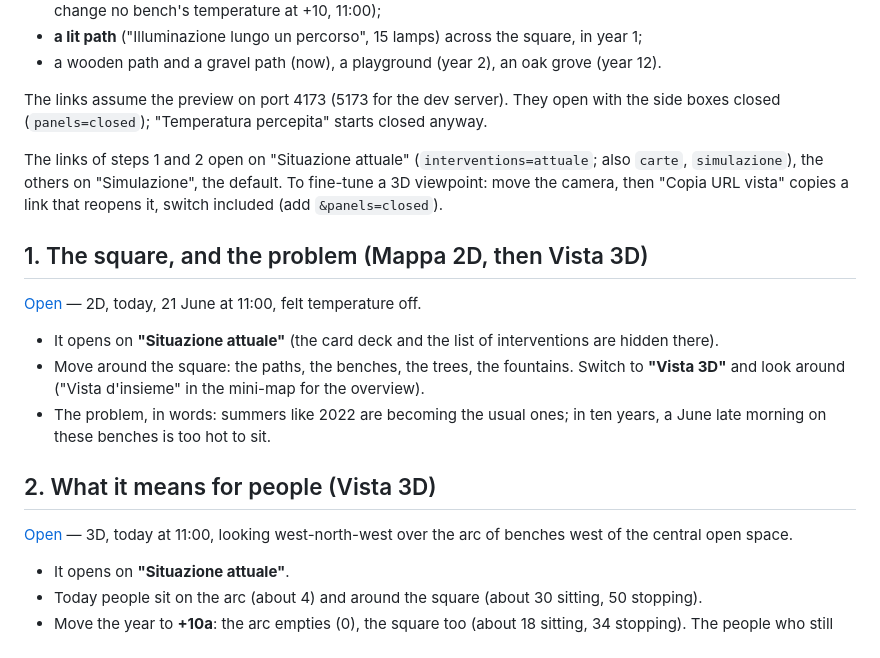
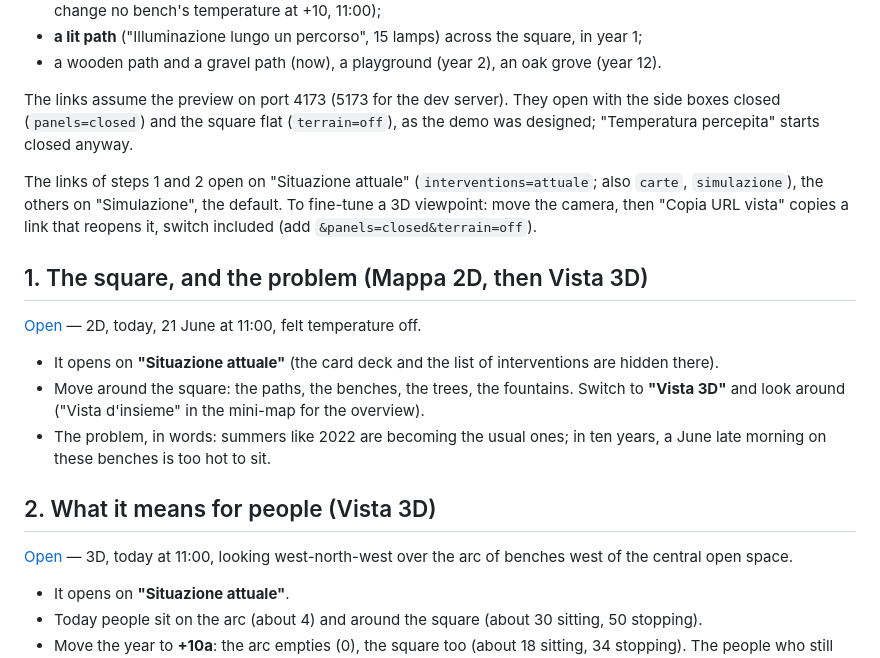
Before and after one commit to Gemello-Digitale-Bologna/bologna-civic-dt, a Markdown page: docs/demo-utopia.md, the part around one of its changes. Rendered like a GitHub page.

```diff
--- a/docs/demo-utopia.md
+++ b/docs/demo-utopia.md
@@ -51,14 +51,15 @@ The preset (`data/piazza_dante/scenarios/demo.json`) has:
   grove (year 12).
 
 The links assume the preview on port 4173 (5173 for the dev server). They
-open with the side boxes closed (`panels=closed`); "Temperatura percepita"
-starts closed anyway.
+open with the side boxes closed (`panels=closed`) and the square flat
+(`terrain=off`), as the demo was designed; "Temperatura percepita" starts
+closed anyway.
 
 The links of steps 1 and 2 open on "Situazione attuale"
 (`interventions=attuale`; also `carte`, `simulazione`), the others on
 "Simulazione", the default. To fine-tune a 3D viewpoint: move the camera,
 then "Copia URL vista" copies a link that reopens it, switch included (add
-`&panels=closed`).
+`&panels=closed&terrain=off`).
 
 ## 1. The square, and the problem (Mappa 2D, then Vista 3D)
 
```
Also changed, not shown: other parts of docs/demo-utopia.md (+4 -4 lines), TODO.md (+3 -0 lines).
